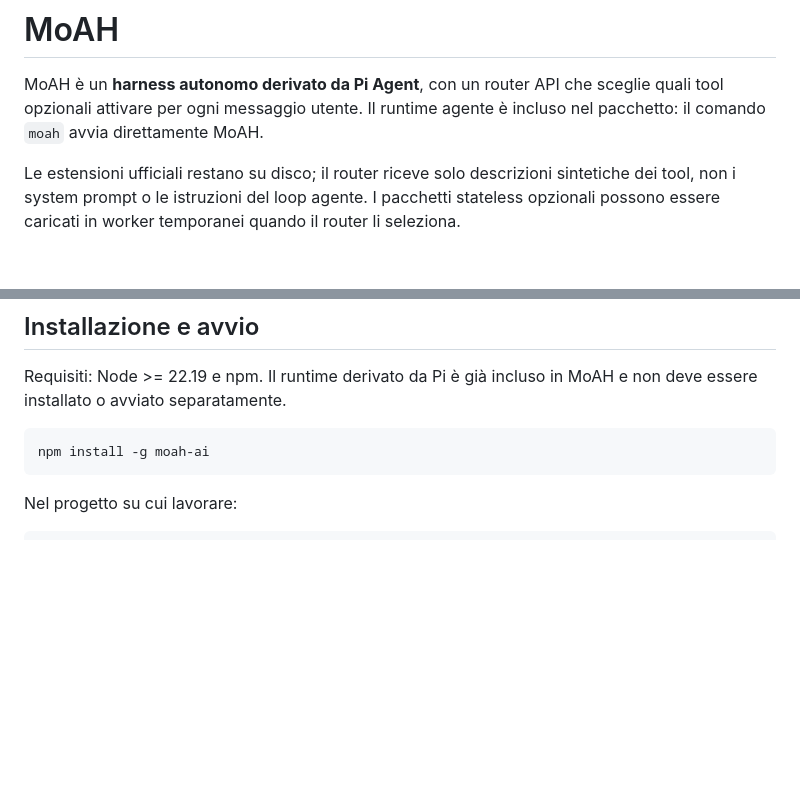
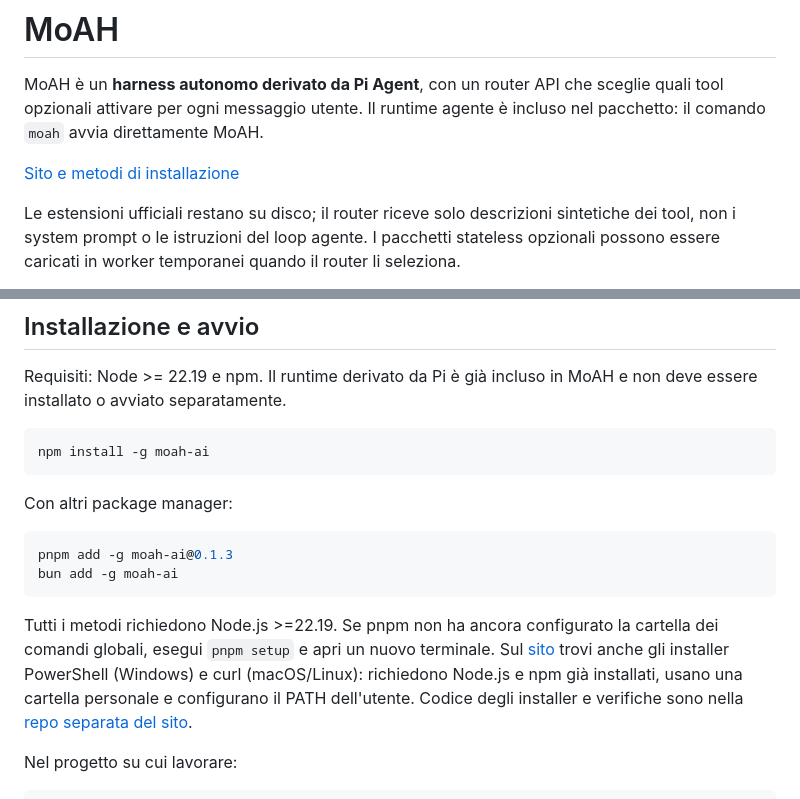
Before and after one commit to francescoopiccolo/MoAH, a Markdown page: README.it.md, 2 parts joined by grey strips. Drawn GitHub-style; blank space fills up the shorter version.

Commit message:
Document published website and installation alternatives

````diff
--- a/README.it.md
+++ b/README.it.md
@@ -3,6 +3,8 @@
 MoAH è un **harness autonomo derivato da Pi Agent**, con un router API che
 sceglie quali tool opzionali attivare per ogni messaggio utente. Il runtime
 agente è incluso nel pacchetto: il comando `moah` avvia direttamente MoAH.
+
+[Sito e metodi di installazione](https://francescoopiccolo.github.io/moah-website/)
 
 Le estensioni ufficiali restano su disco; il router riceve solo descrizioni
 sintetiche dei tool, non i system prompt o le istruzioni del loop agente. I
@@ -35,6 +37,21 @@ MoAH e non deve essere installato o avviato separatamente.
 ```sh
 npm install -g moah-ai
 ```
+
+Con altri package manager:
+
+```sh
+pnpm add -g moah-ai@0.1.3
+bun add -g moah-ai
+```
+
+Tutti i metodi richiedono Node.js >=22.19. Se pnpm non ha ancora configurato
+la cartella dei comandi globali, esegui `pnpm setup` e apri un nuovo terminale.
+Sul [sito](https://francescoopiccolo.github.io/moah-website/) trovi anche gli
+installer PowerShell (Windows) e curl (macOS/Linux): richiedono Node.js e npm
+già installati, usano una cartella personale e configurano il PATH dell'utente.
+Codice degli installer e verifiche sono nella
+[repo separata del sito](https://github.com/francescoopiccolo/moah-website).
 
 Nel progetto su cui lavorare:
 
````
Also changed, not shown: README.md (+17 -0 lines).
